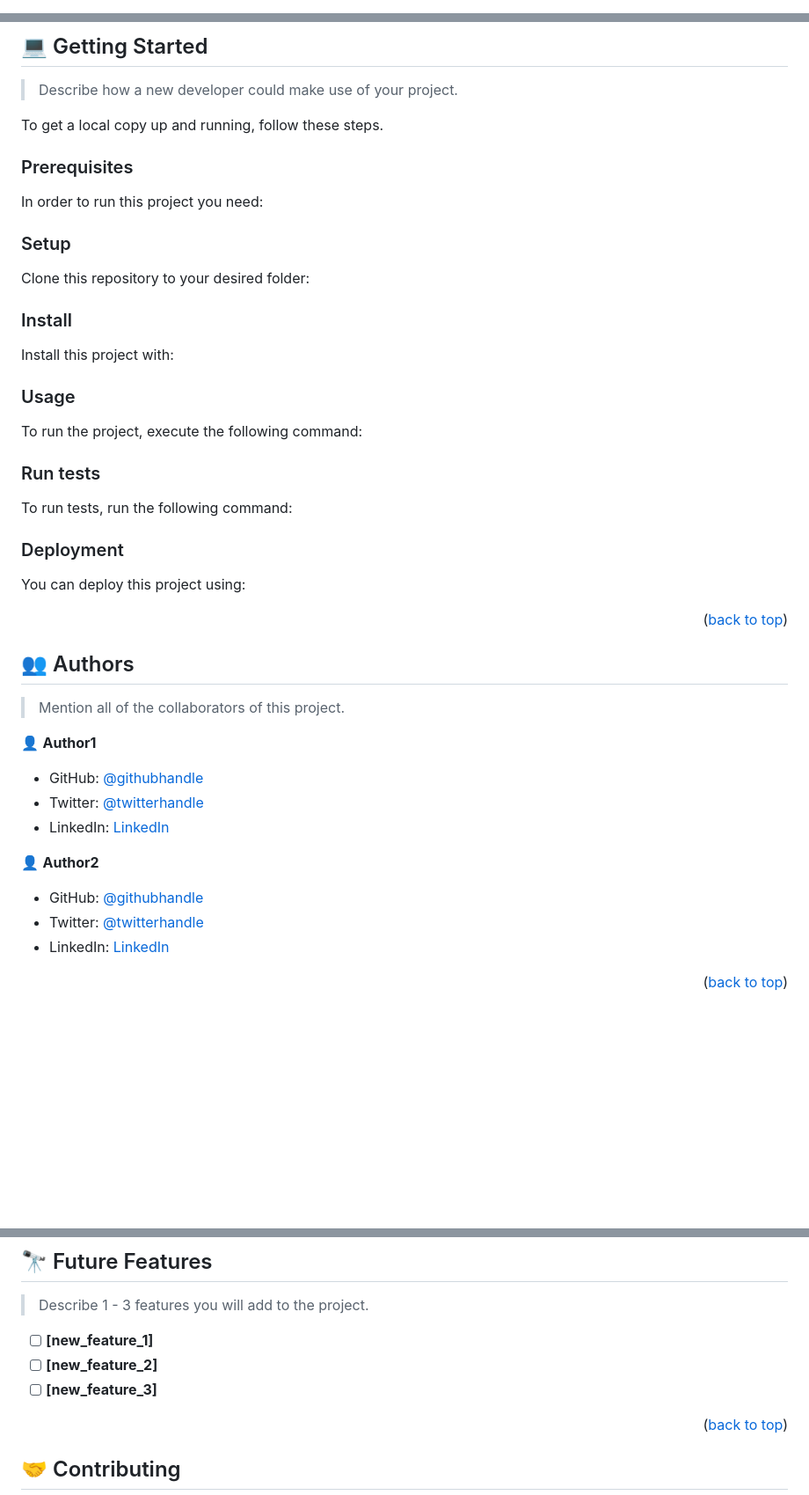
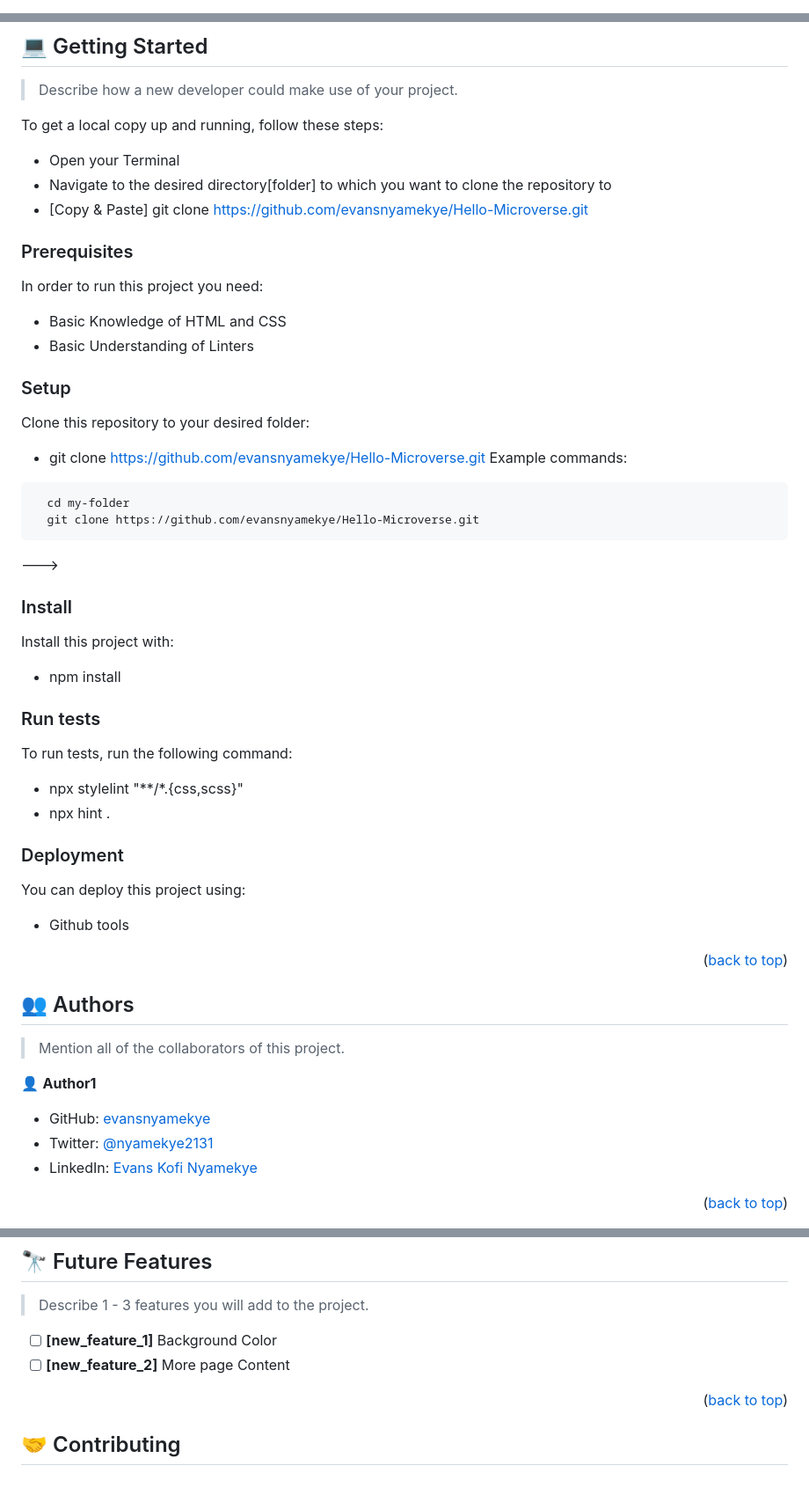
Before and after one commit to evansnyamekye/Hello-Microverse, a Markdown page: README.md, 3 parts joined by grey strips. Shown at 88% size. GitHub-like rendering; blank space fills up the shorter version.

````diff
--- a/README.md
+++ b/README.md
@@ -1,28 +1,3 @@
 <a name="readme-top"></a>
 
-<!--
-HOW TO USE:
-This is an example of how you may give instructions on setting up your project locally.
-
-Modify this file to match your project and remove sections that don't apply.
-
-REQUIRED SECTIONS:
-- Table of Contents
-- About the Project
-  - Built With
-  - Live Demo
-- Getting Started
-- Authors
-- Future Features
-- Contributing
-- Show your support
-- Acknowledgements
-- License
-
-OPTIONAL SECTIONS:
-- FAQ
-
-After you're finished please remove all the comments and instructions!
--->
-
 <div align="center">
@@ -121,30 +53,28 @@ After you're finished please remove all the comments and instructions!
 
 > Describe how a new developer could make use of your project.
 
-To get a local copy up and running, follow these steps.
+To get a local copy up and running, follow these steps:
+- Open your Terminal
+- Navigate to the desired directory[folder] to which you want to clone the repository to
+- [Copy & Paste] git clone https://github.com/evansnyamekye/Hello-Microverse.git
 
 ### Prerequisites
 
 In order to run this project you need:
 
-<!--
-Example command:
-
-```sh
- gem install rails
-```
- -->
+- Basic Knowledge of HTML and CSS
+- Basic Understanding of Linters
 
 ### Setup
 
 Clone this repository to your desired folder:
 
-<!--
+- git clone https://github.com/evansnyamekye/Hello-Microverse.git
 Example commands:
 
 ```sh
   cd my-folder
-  git clone git@github.com:myaccount/my-project.git
+  git clone https://github.com/evansnyamekye/Hello-Microverse.git
 ```
 --->
 
@@ -152,50 +82,21 @@ Example commands:
 
 Install this project with:
 
-<!--
-Example command:
+- npm install
 
-```sh
-  cd my-project
-  gem install
-```
---->
-
-### Usage
-
-To run the project, execute the following command:
-
-<!--
-Example command:
-
-```sh
-  rails server
-```
---->
 
 ### Run tests
 
 To run tests, run the following command:
 
-<!--
-Example command:
-
-```sh
-  bin/rails test test/models/article_test.rb
-```
---->
+- npx stylelint "**/*.{css,scss}"
+- npx hint .
 
 ### Deployment
 
 You can deploy this project using:
 
-<!--
-Example:
-
-```sh
-
-```
- -->
+- Github tools
 
 <p align="right">(<a href="#readme-top">back to top</a>)</p>
 
@@ -207,15 +108,10 @@ Example:
 
 👤 **Author1**
 
-- GitHub: [@githubhandle](https://github.com/githubhandle)
-- Twitter: [@twitterhandle](https://twitter.com/twitterhandle)
-- LinkedIn: [LinkedIn](https://linkedin.com/in/linkedinhandle)
+- GitHub: [evansnyamekye](https://github.com/evansnyamekye)
+- Twitter: [@nyamekye2131](https://twitter.com/nyamekye2131)
+- LinkedIn: [Evans Kofi Nyamekye](https://www.linkedin.com/in/evans-kofi-nyamekye-1980a4117/)
 
-👤 **Author2**
-
-- GitHub: [@githubhandle](https://github.com/githubhandle)
-- Twitter: [@twitterhandle](https://twitter.com/twitterhandle)
-- LinkedIn: [LinkedIn](https://linkedin.com/in/linkedinhandle)
 
 <p align="right">(<a href="#readme-top">back to top</a>)</p>
 
@@ -225,9 +120,8 @@ Example:
 
 > Describe 1 - 3 features you will add to the project.
 
-- [ ] **[new_feature_1]**
-- [ ] **[new_feature_2]**
-- [ ] **[new_feature_3]**
+- [ ] **[new_feature_1]** Background Color
+- [ ] **[new_feature_2]** More page Content
 
 <p align="right">(<a href="#readme-top">back to top</a>)</p>
 
````
Also changed, not shown: other parts of README.md (+12 -71 lines).
